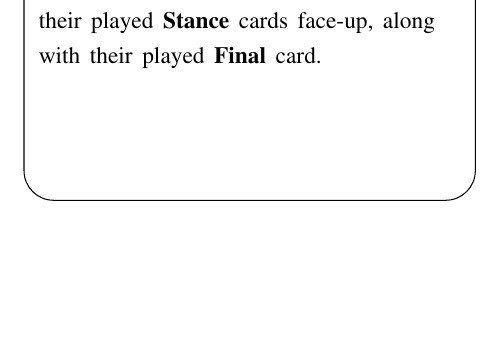
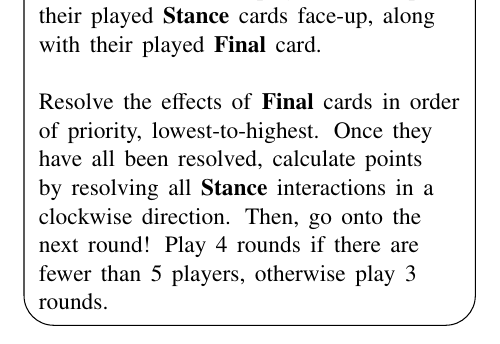
Before and after one commit to yxzzy-wtf/conspiracy-card-game, a LaTeX document (cards/template/cards.tex): part of page 3 of 107, cut so that both start at the same text, the shorter picture padded with empty space. Compiled offline with pdfLaTeX.

Commit message:
Updating all 3 rules cards with temp/basic rules, we need to i18n this down the line.

```diff
--- a/cards/template/cards.tex
+++ b/cards/template/cards.tex
@@ -197,7 +197,10 @@
         \footnotesize
         Once all \stn{} mats have been filled, the ??? part of the round is complete. Before revealing each of your \stn{} cards, each player may choose and play a \fin{} card, face-down. \\
         ~\\
-        At the same time, all players must flip their played \stn{} cards face-up, along with their played \fin{} card.
+        At the same time, all players must flip their played \stn{} cards face-up, along with their played \fin{} card. \\
+        ~\\
+        Resolve the effects of \fin{} cards in order of priority, lowest-to-highest. Once they have all been resolved, calculate points by resolving all \stn{} interactions in a clockwise direction. Then, go onto the next round!
+        Play 4 rounds if there are fewer than 5 players, otherwise play 3 rounds. \\
     };
 
 \end{tikzpicture}
```
Also changed, not shown: cards/template/cards.pdf, 1 other file.
